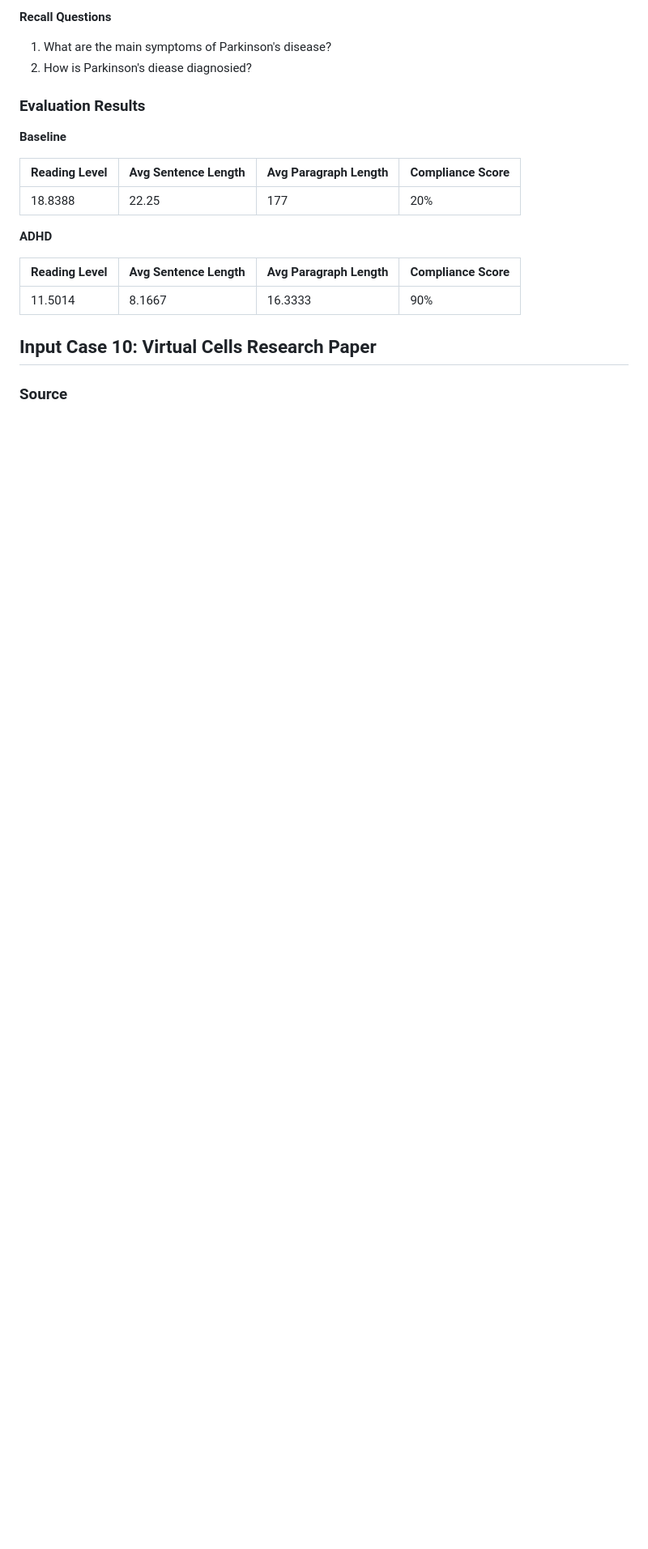
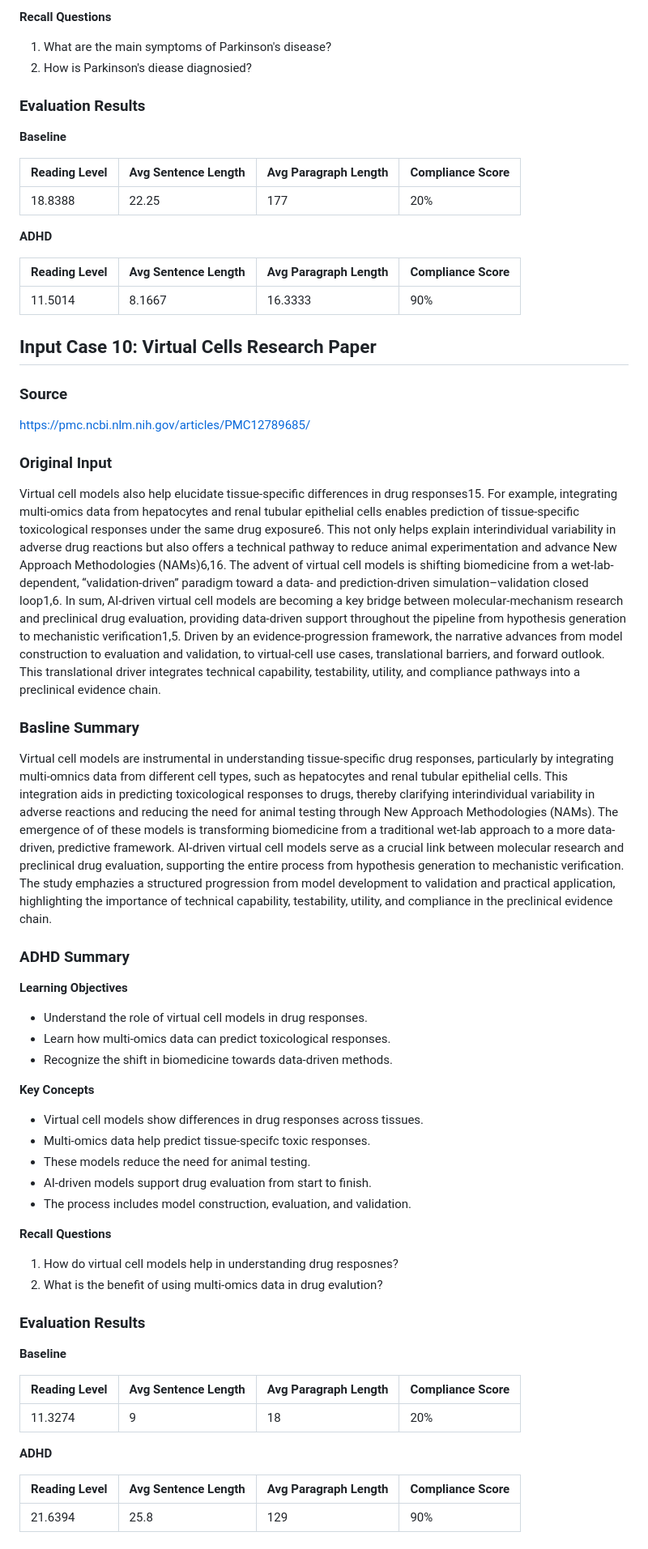
Before and after one commit to GabrielKV4/AI-Academia, a Markdown page: docs/sprint2_evaluation_evidence.md, the part around one of its changes. Shown at 81% size. GitHub-like rendering; blank space fills up the shorter version.

Commit message:
Updated project
Added final input case.

```diff
--- a/docs/sprint2_evaluation_evidence.md
+++ b/docs/sprint2_evaluation_evidence.md
@@ -383,3 +384,42 @@ Parkinson's disease (PD) is a progressive neurodegenerative disorder marked by t
 ## Input Case 10: Virtual Cells Research Paper
 
 ### Source
+https://pmc.ncbi.nlm.nih.gov/articles/PMC12789685/
+
+### Original Input
+Virtual cell models also help elucidate tissue-specific differences in drug responses15. For example, integrating multi-omics data from hepatocytes and renal tubular epithelial cells enables prediction of tissue-specific toxicological responses under the same drug exposure6. This not only helps explain interindividual variability in adverse drug reactions but also offers a technical pathway to reduce animal experimentation and advance New Approach Methodologies (NAMs)6,16. The advent of virtual cell models is shifting biomedicine from a wet-lab-dependent, “validation-driven” paradigm toward a data- and prediction-driven simulation–validation closed loop1,6. In sum, AI-driven virtual cell models are becoming a key bridge between molecular-mechanism research and preclinical drug evaluation, providing data-driven support throughout the pipeline from hypothesis generation to mechanistic verification1,5. Driven by an evidence-progression framework, the narrative advances from model construction to evaluation and validation, to virtual-cell use cases, translational barriers, and forward outlook. This translational driver integrates technical capability, testability, utility, and compliance pathways into a preclinical evidence chain.
+
+### Basline Summary
+Virtual cell models are instrumental in understanding tissue-specific drug responses, particularly by integrating multi-omnics data from different cell types, such as hepatocytes and renal tubular epithelial cells. This integration aids in predicting toxicological responses to drugs, thereby clarifying interindividual variability in adverse reactions and reducing the need for animal testing through New Approach Methodologies (NAMs). The emergence of of these models is transforming biomedicine from a traditional wet-lab approach to a more data-driven, predictive framework. AI-driven virtual cell models serve as a crucial link between molecular research and preclinical drug evaluation, supporting the entire process from hypothesis generation to mechanistic verification. The study emphazies a structured progression from model development to validation and practical application, highlighting the importance of technical capability, testability, utility, and compliance in the preclinical evidence chain.
+
+### ADHD Summary
+
+**Learning Objectives**
+- Understand the role of virtual cell models in drug responses.
+- Learn how multi-omics data can predict toxicological responses.
+- Recognize the shift in biomedicine towards data-driven methods.
+
+**Key Concepts**
+- Virtual cell models show differences in drug responses across tissues.
+- Multi-omics data help predict tissue-specifc toxic responses.
+- These models reduce the need for animal testing.
+- AI-driven models support drug evaluation from start to finish.
+- The process includes model construction, evaluation, and validation.
+
+**Recall Questions**
+1. How do virtual cell models help in understanding drug resposnes?
+2. What is the benefit of using multi-omics data in drug evalution?
+
+### Evaluation Results
+
+**Baseline**
+
+| Reading Level | Avg Sentence Length | Avg Paragraph Length | Compliance Score |
+| ------------- | ------------------- | -------------------- | ---------------- |
+| 11.3274       | 9                   | 18                   | 20%              |
+
+**ADHD**
+
+| Reading Level | Avg Sentence Length | Avg Paragraph Length | Compliance Score |
+| ------------- | ------------------- | -------------------- | ---------------- |
+| 21.6394       | 25.8                | 129                  | 90%              |
```
Also changed, not shown: other parts of docs/sprint2_evaluation_evidence.md (+1 -0 lines).
